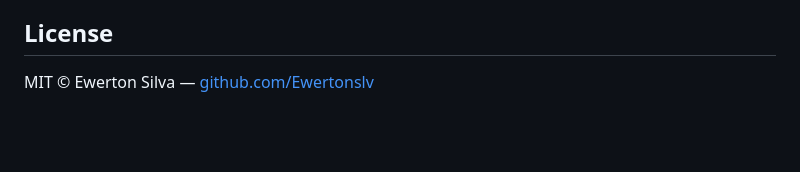
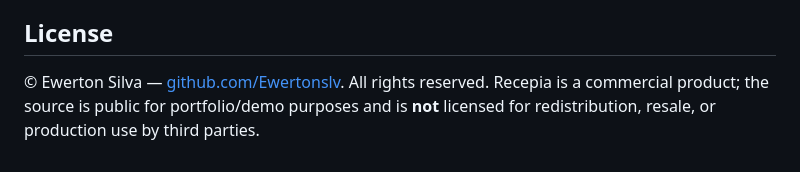
Before and after one commit to Ewertonslv/recepia, a Markdown page: README.md, the part around one of its changes. Rendered like a GitHub page; blank space fills up the shorter version.

Commit message:
docs: mark recepia as all-rights-reserved (commercial product, public for portfolio)
Fix the README license badge and section from MIT to All Rights Reserved before
making the repo public — Recepia is a commercial SaaS, not licensed for resale.

```diff
--- a/README.md
+++ b/README.md
@@ -123,4 +123,6 @@ CI runs lint (ruff) + the full suite on every push via [GitHub Actions](.github/
 
 ## License
 
-MIT © Ewerton Silva — [github.com/Ewertonslv](https://github.com/Ewertonslv)
+© Ewerton Silva — [github.com/Ewertonslv](https://github.com/Ewertonslv). All rights reserved.
+Recepia is a commercial product; the source is public for portfolio/demo purposes and is **not**
+licensed for redistribution, resale, or production use by third parties.
```
Also changed, not shown: other parts of README.md (+1 -1 lines).
